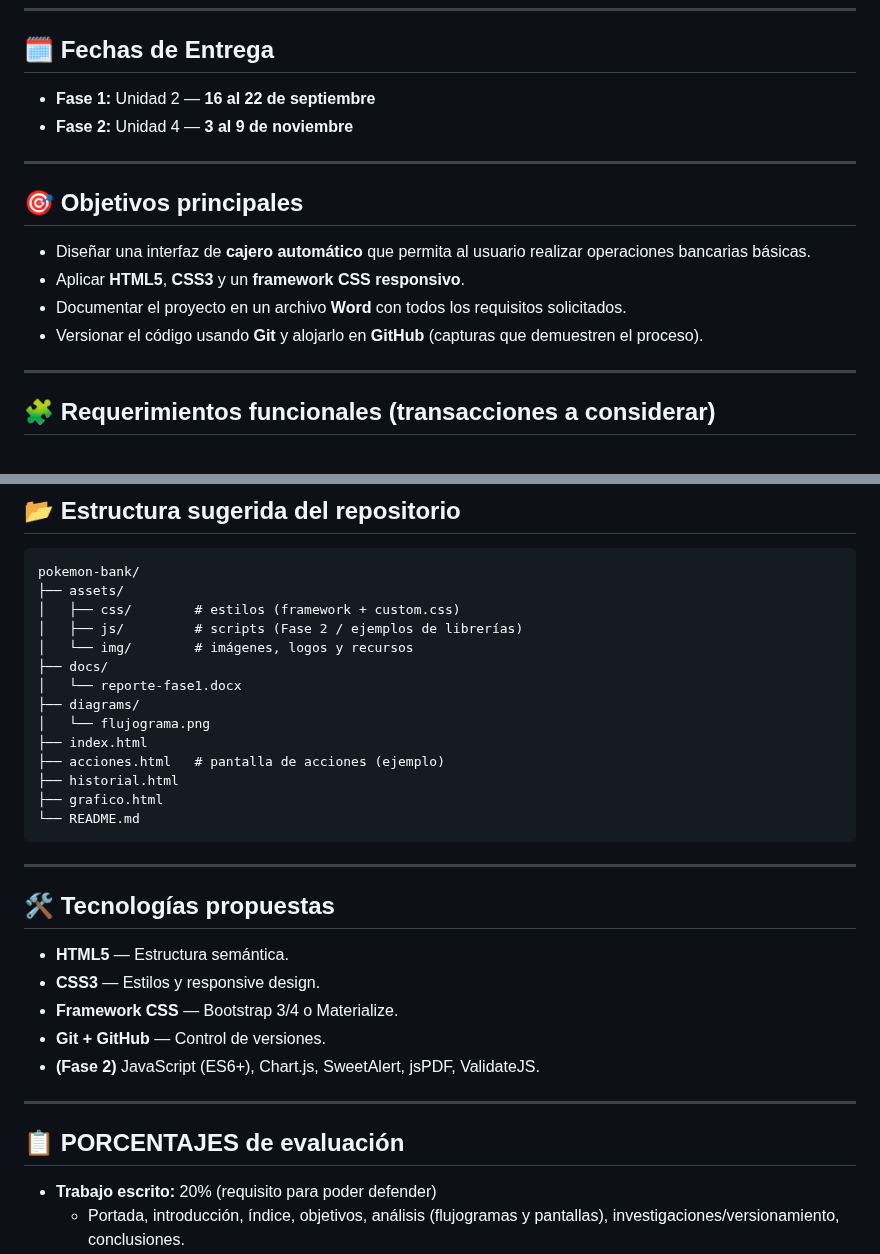
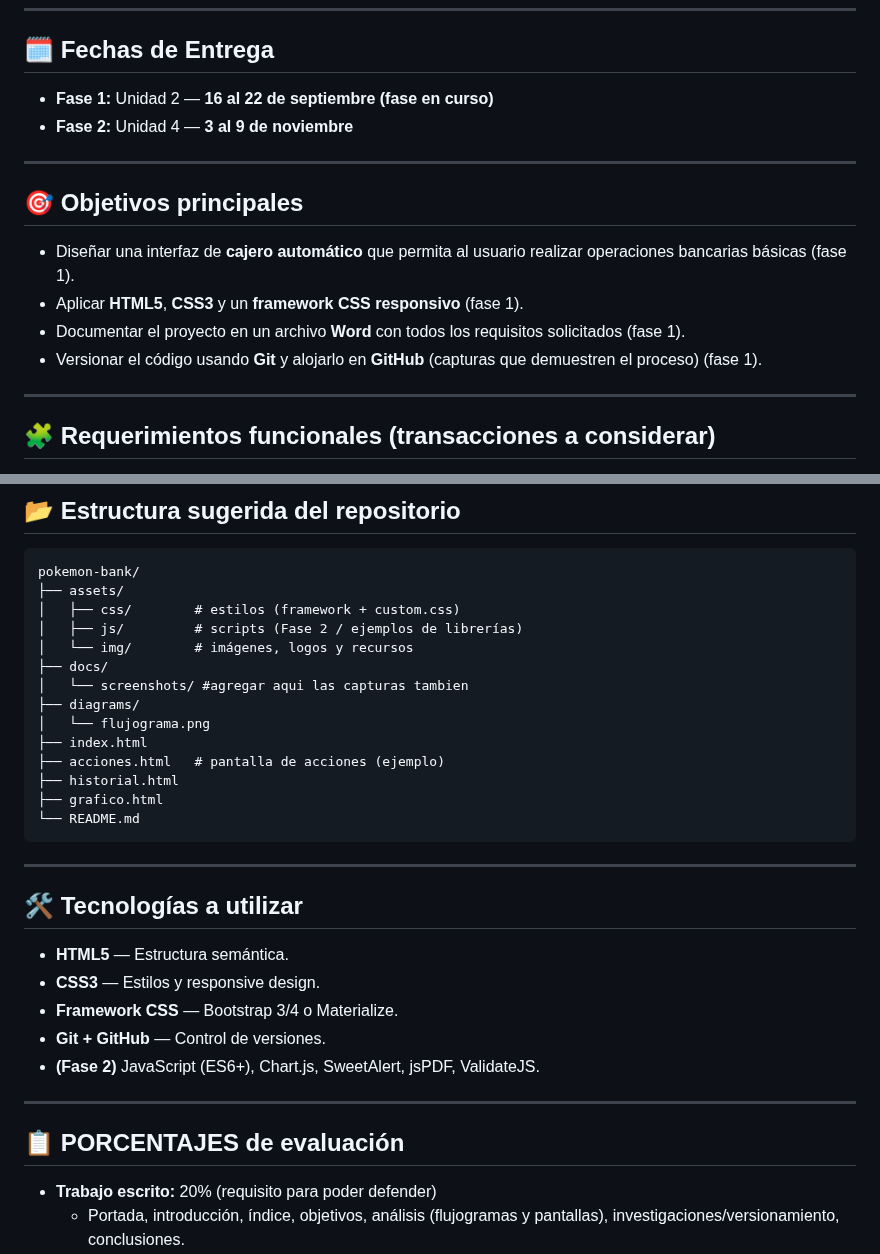
Before and after one commit to miltonayala/ThePokemonBank, a Markdown page: README.md, 2 parts joined by grey strips. Drawn GitHub-style.

```diff
--- a/README.md
+++ b/README.md
@@ -13,16 +13,16 @@ El entregable de la **Fase 1** incluye solo la parte **Front-End** (HTML y CSS),
 ---
 
 ## 🗓 Fechas de Entrega
-- **Fase 1:** Unidad 2 — **16 al 22 de septiembre**
+- **Fase 1:** Unidad 2 — **16 al 22 de septiembre (fase en curso)**
 - **Fase 2:** Unidad 4 — **3 al 9 de noviembre**
 
 ---
 
 ## 🎯 Objetivos principales
-- Diseñar una interfaz de **cajero automático** que permita al usuario realizar operaciones bancarias básicas.
-- Aplicar **HTML5**, **CSS3** y un **framework CSS responsivo**.
-- Documentar el proyecto en un archivo **Word** con todos los requisitos solicitados.
-- Versionar el código usando **Git** y alojarlo en **GitHub** (capturas que demuestren el proceso).
+- Diseñar una interfaz de **cajero automático** que permita al usuario realizar operaciones bancarias básicas (fase 1).
+- Aplicar **HTML5**, **CSS3** y un **framework CSS responsivo** (fase 1).
+- Documentar el proyecto en un archivo **Word** con todos los requisitos solicitados (fase 1).
+- Versionar el código usando **Git** y alojarlo en **GitHub** (capturas que demuestren el proceso) (fase 1).
 
 ---
 
@@ -96,7 +101,7 @@ pokemon-bank/
 │   ├── js/         # scripts (Fase 2 / ejemplos de librerías)
 │   └── img/        # imágenes, logos y recursos
 ├── docs/
-│   └── reporte-fase1.docx
+│   └── screenshots/ #agregar aqui las capturas tambien
 ├── diagrams/
 │   └── flujograma.png
 ├── index.html
@@ -108,7 +113,8 @@ pokemon-bank/
 
 ---
 
-## 🛠 Tecnologías propuestas
+## 🛠 Tecnologías a utilizar
+
 - **HTML5** — Estructura semántica.
 - **CSS3** — Estilos y responsive design.
 - **Framework CSS** — Bootstrap 3/4 o Materialize.
@@ -118,6 +124,7 @@ pokemon-bank/
 ---
 
 ## 📋 PORCENTAJES de evaluación
+
 - **Trabajo escrito:** 20% (requisito para poder defender)
   - Portada, introducción, índice, objetivos, análisis (flujogramas y pantallas), investigaciones/versionamiento, conclusiones.
 - **Solución y Defensa:** 80%
```
Also changed, not shown: other parts of README.md (+23 -24 lines).
